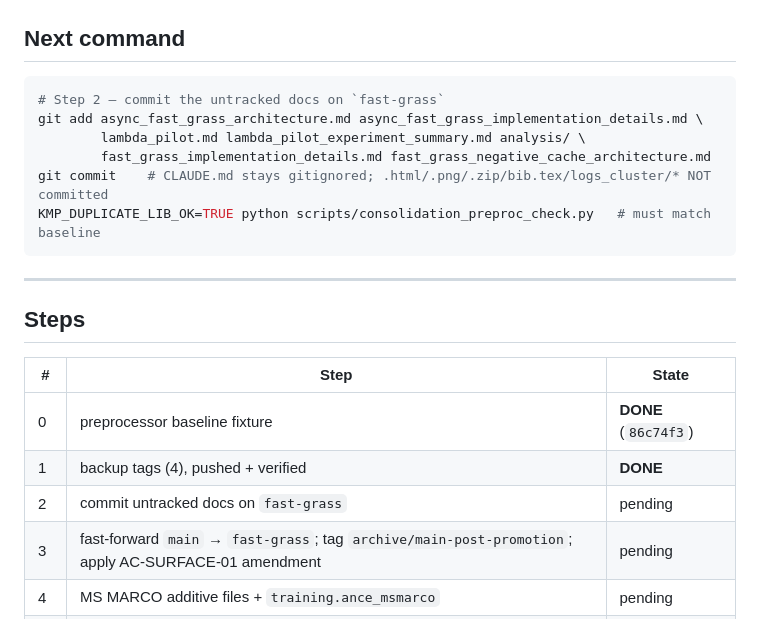
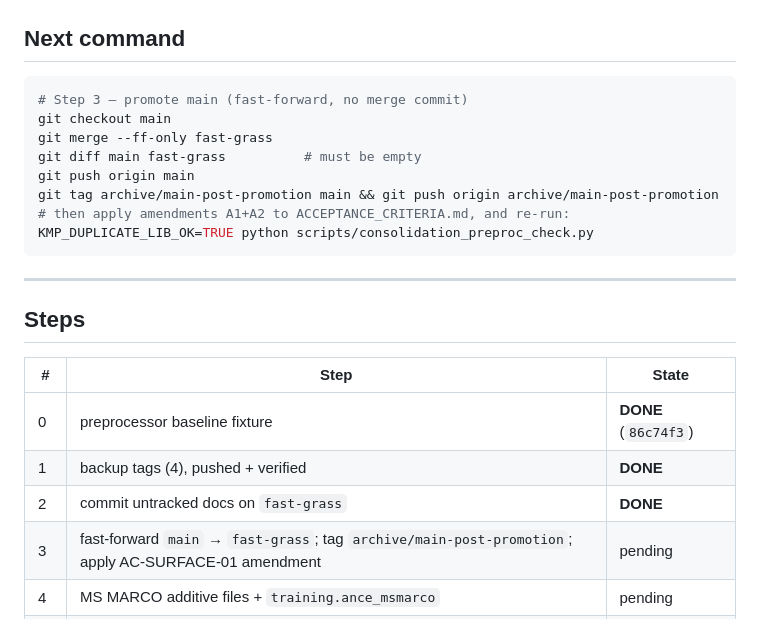
Before and after one commit to Aiman-prog/dense-retrieval-SOTA, a Markdown page: CONSOLIDATION_STATUS.md, the part around one of its changes. Rendered like a GitHub page.

````diff
--- a/CONSOLIDATION_STATUS.md
+++ b/CONSOLIDATION_STATUS.md
@@ -11,12 +11,14 @@ Authoritative inputs: `CONSOLIDATION_PROMPT.md` (procedure), `ACCEPTANCE_CRITERI
 ## Next command
 
 ```bash
-# Step 2 — commit the untracked docs on `fast-grass`
-git add async_fast_grass_architecture.md async_fast_grass_implementation_details.md \
-        lambda_pilot.md lambda_pilot_experiment_summary.md analysis/ \
-        fast_grass_implementation_details.md fast_grass_negative_cache_architecture.md
-git commit    # CLAUDE.md stays gitignored; .html/.png/.zip/bib.tex/logs_cluster/* NOT committed
-KMP_DUPLICATE_LIB_OK=TRUE python scripts/consolidation_preproc_check.py   # must match baseline
+# Step 3 — promote main (fast-forward, no merge commit)
+git checkout main
+git merge --ff-only fast-grass
+git diff main fast-grass          # must be empty
+git push origin main
+git tag archive/main-post-promotion main && git push origin archive/main-post-promotion
+# then apply amendments A1+A2 to ACCEPTANCE_CRITERIA.md, and re-run:
+KMP_DUPLICATE_LIB_OK=TRUE python scripts/consolidation_preproc_check.py
 ```
 
 ---
@@ -27,7 +29,7 @@ KMP_DUPLICATE_LIB_OK=TRUE python scripts/consolidation_preproc_check.py   # must
 |---|---|---|
 | 0 | preprocessor baseline fixture | **DONE** (`86c74f3`) |
 | 1 | backup tags (4), pushed + verified | **DONE** |
-| 2 | commit untracked docs on `fast-grass` | pending |
+| 2 | commit untracked docs on `fast-grass` | **DONE** |
 | 3 | fast-forward `main` → `fast-grass`; tag `archive/main-post-promotion`; apply AC-SURFACE-01 amendment | pending |
 | 4 | MS MARCO additive files + `training.ance_msmarco` | pending |
 | 5 | **gated** merge: `train_ance.py` helpers + preprocessor methods/`setup_mode` | pending |
````
Also changed, not shown: other parts of CONSOLIDATION_STATUS.md (+43 -1 lines).
